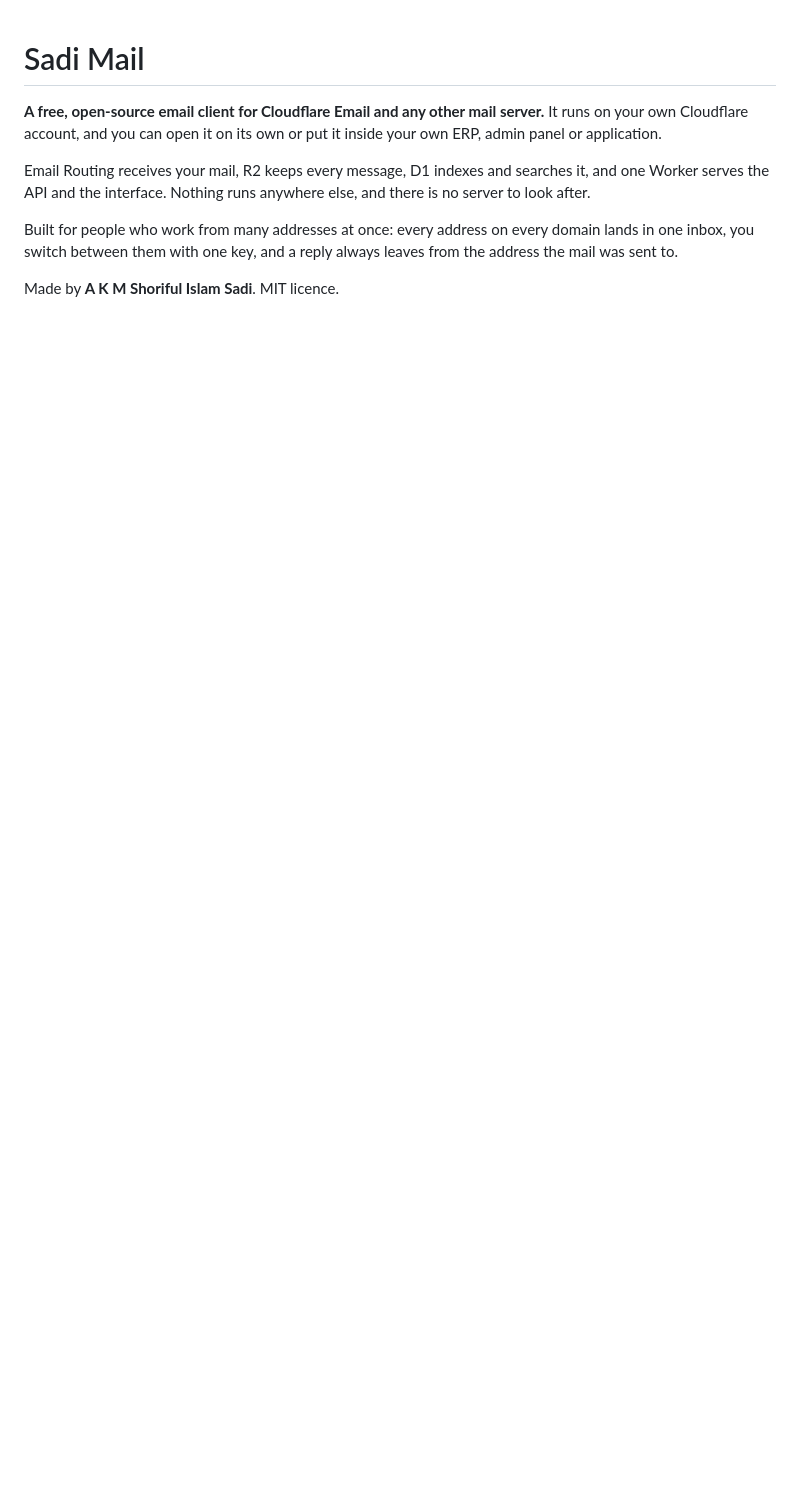
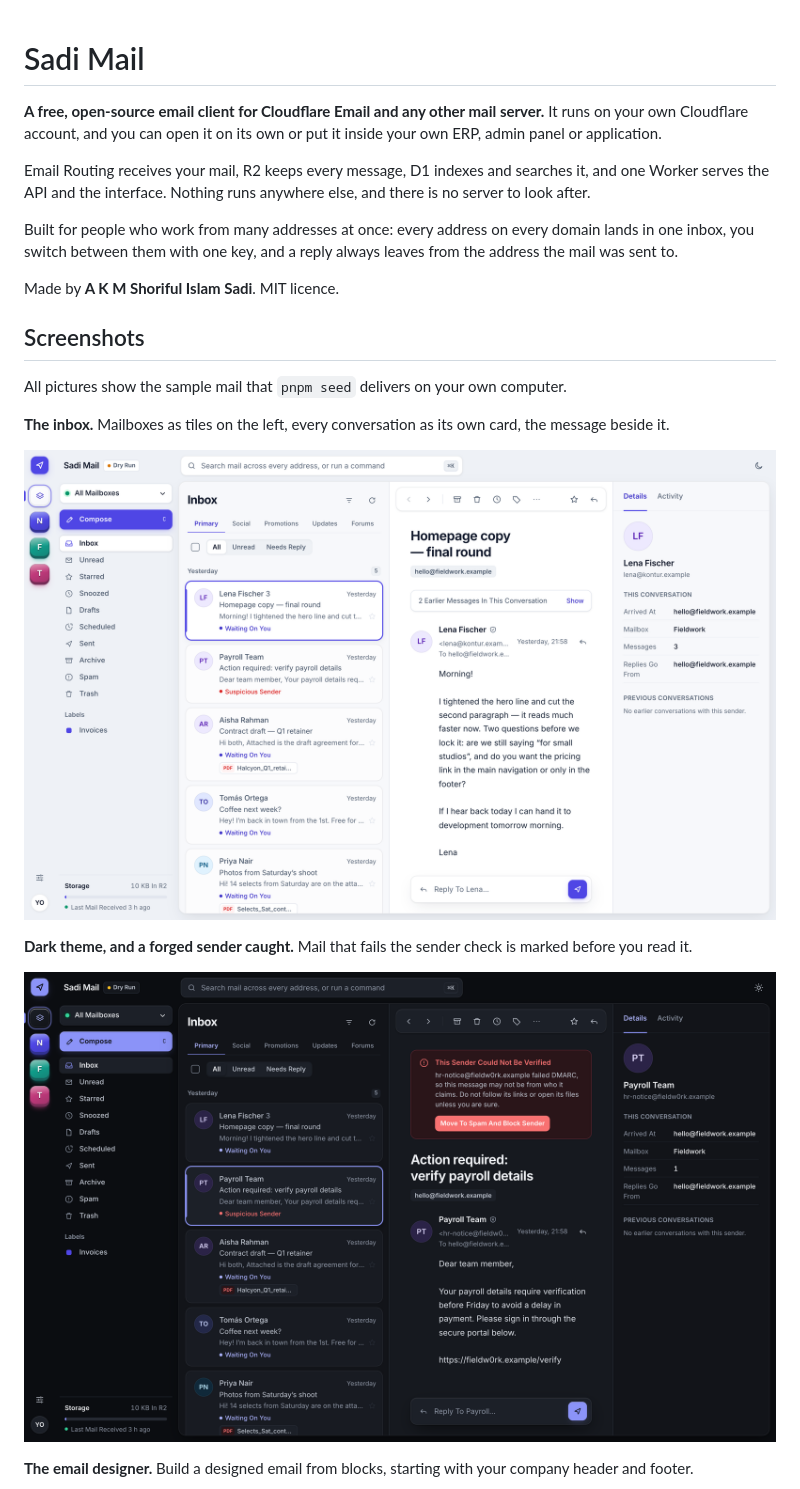
Before and after one commit to akmshadi/sadi-mail, a Markdown page: README.md, the part around one of its changes. Rendered like a GitHub page; pictures changed too: docs/images/inbox-dark.png (added), docs/images/inbox.png (added); blank space fills up the shorter version.

```diff
--- a/README.md
+++ b/README.md
@@ -7,3 +7,18 @@ Email Routing receives your mail, R2 keeps every message, D1 indexes and searche
 Built for people who work from many addresses at once: every address on every domain lands in one inbox, you switch between them with one key, and a reply always leaves from the address the mail was sent to.
 
 Made by **A K M Shoriful Islam Sadi**. MIT licence.
+
+## Screenshots
+
+All pictures show the sample mail that `pnpm seed` delivers on your own computer.
+
+**The inbox.** Mailboxes as tiles on the left, every conversation as its own card, the message beside it.
+
+![The Sadi Mail inbox with a conversation open](docs/images/inbox.png)
+
+**Dark theme, and a forged sender caught.** Mail that fails the sender check is marked before you read it.
+
+![The inbox in the dark theme, showing a warning on a message whose sender could not be verified](docs/images/inbox-dark.png)
+
+**The email designer.** Build a designed email from blocks, starting with your company header and footer.
+
```
Also changed, not shown: other parts of README.md (+9 -0 lines), docs/images/designer.png (added), docs/images/people.png (added), docs/images/phone-inbox.png (added), 1 other file.
